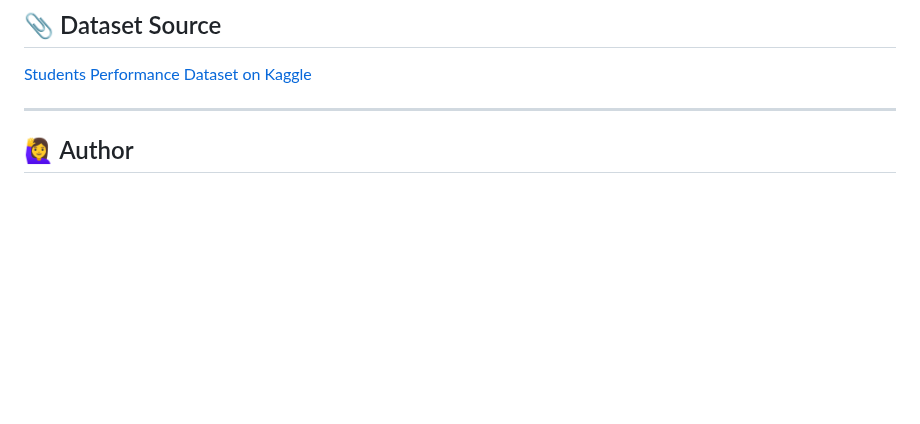
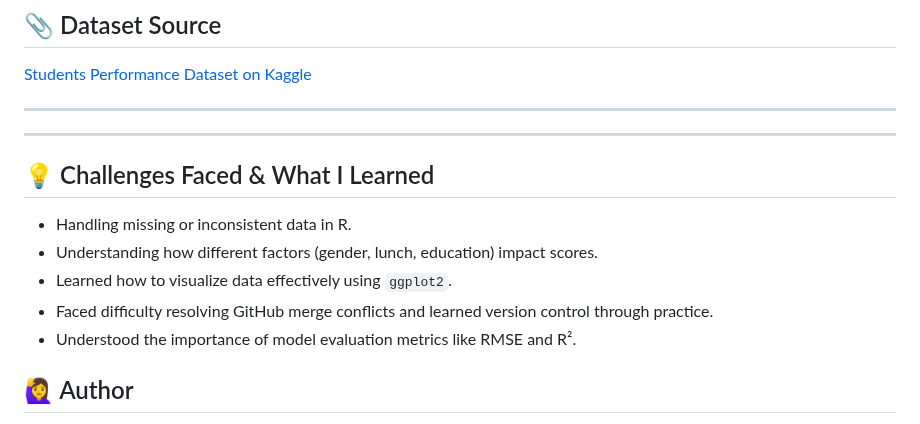
Before and after one commit to G-Pujitha1102/StudentPerformancePrediction, a Markdown page: README.md, the part around the change. GitHub-like rendering; blank space fills up the shorter version.

```diff
--- a/README.md
+++ b/README.md
@@ -74,6 +74,17 @@ R² Comparison - Bar Plot<img width="891" height="714" alt="R2" src="https://git
 
 ---
 
+---
+
+## 💡 Challenges Faced & What I Learned
+
+- Handling missing or inconsistent data in R.
+- Understanding how different factors (gender, lunch, education) impact scores.
+- Learned how to visualize data effectively using `ggplot2`.
+- Faced difficulty resolving GitHub merge conflicts and learned version control through practice.
+- Understood the importance of model evaluation metrics like RMSE and R².
+
+
 ## 🙋‍♀️ Author
 
 G. Pujitha
```
